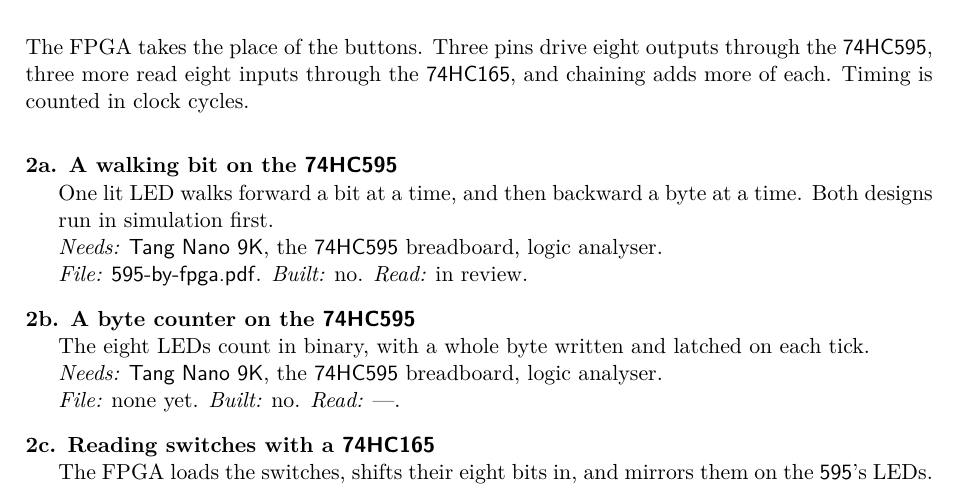
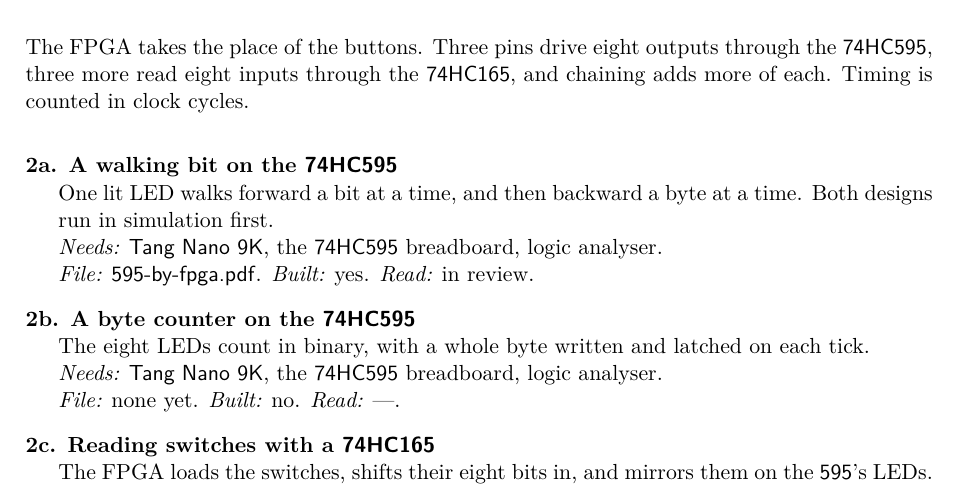
Before and after one commit to Atcold/altair-tn9k, a LaTeX document (docs/roadmap.tex): part of page 2 of 4, cut so that both start at the same text. Compiled offline with XeLaTeX.

Commit message:
Roadmap: the walking bit is built and runs on the board

```diff
--- a/docs/roadmap.tex
+++ b/docs/roadmap.tex
@@ -87,7 +87,7 @@
 \begin{description}
   \lesson{ls:walk}{A walking bit on the \name{74HC595}}{595-by-fpga.pdf}
     {One lit LED walks forward a bit at a time, and then backward a byte at a time. Both designs run in simulation first.}
-    {\name{Tang Nano 9K}, the \name{74HC595} breadboard, logic analyser}{no}{in review}
+    {\name{Tang Nano 9K}, the \name{74HC595} breadboard, logic analyser}{yes}{in review}
   \lesson{ls:counter}{A byte counter on the \name{74HC595}}{}
     {The eight LEDs count in binary, with a whole byte written and latched on each tick.}
     {\name{Tang Nano 9K}, the \name{74HC595} breadboard, logic analyser}{no}{---}
```
